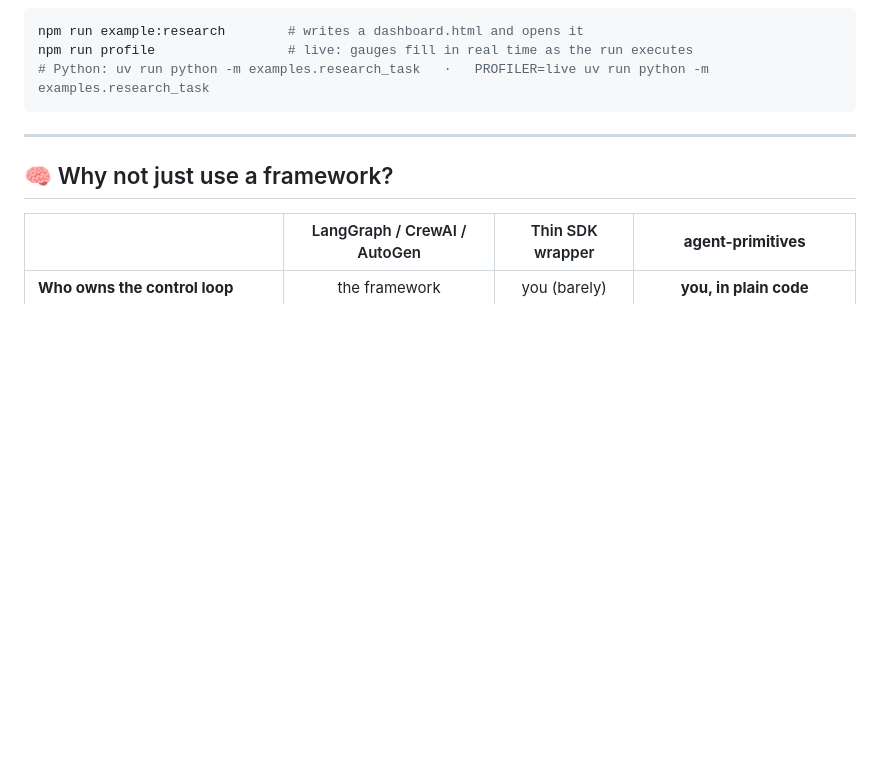
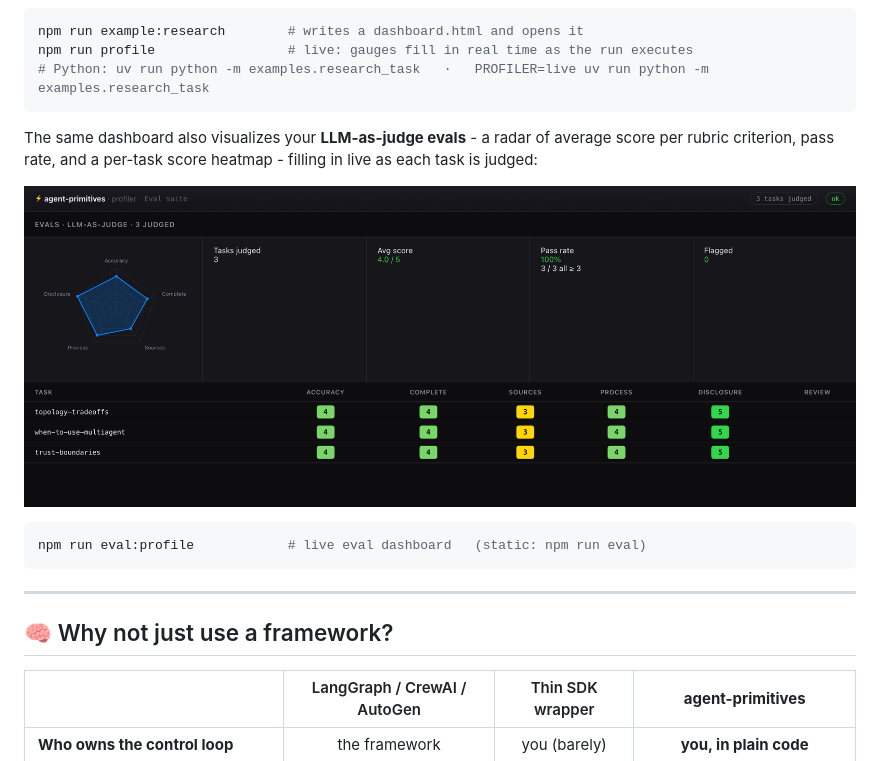
Before and after one commit to routsom/agent-primitives, a Markdown page: README.md, the part around the change. GitHub-like rendering; pictures changed too: .github/assets/eval-dashboard.png (added); blank space fills up the shorter version.

````diff
--- a/README.md
+++ b/README.md
@@ -39,6 +39,14 @@ Run your agents and get a dashboard - no framework gives you this out of the box
 npm run example:research        # writes a dashboard.html and opens it
 npm run profile                 # live: gauges fill in real time as the run executes
 # Python: uv run python -m examples.research_task   ·   PROFILER=live uv run python -m examples.research_task
+```
+
+The same dashboard also visualizes your **LLM-as-judge evals** - a radar of average score per rubric criterion, pass rate, and a per-task score heatmap - filling in live as each task is judged:
+
+![agent-primitives eval dashboard](.github/assets/eval-dashboard.png)
+
+```bash
+npm run eval:profile            # live eval dashboard   (static: npm run eval)
 ```
 
 ---
````
Also changed, not shown: docs/public/eval-dashboard.png (added), 12 other files.
